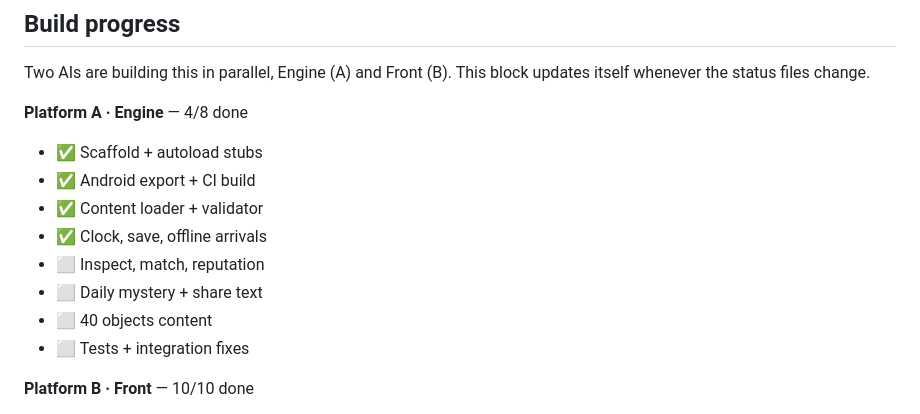
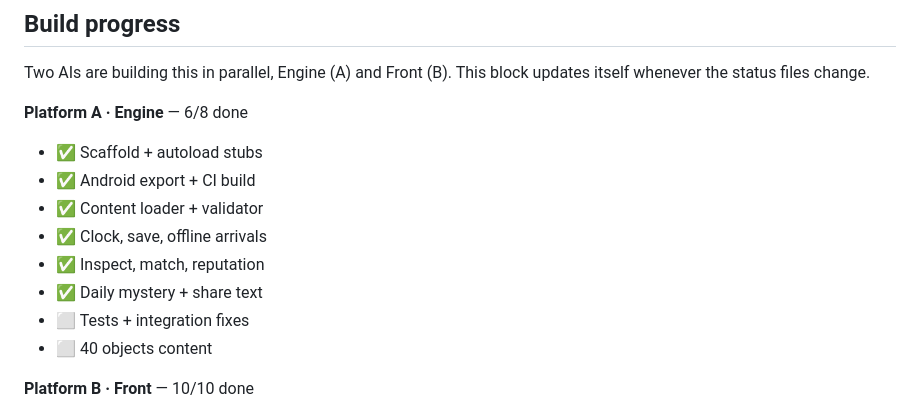
Before and after one commit to manofwhitebrown/Platform-Zero, a Markdown page: README.md, the part around the change. Rendered like a GitHub page.

Commit message:
[bot] update README status [skip ci]

```diff
--- a/README.md
+++ b/README.md
@@ -21,16 +21,16 @@ Open **Actions → build**, pick the latest green run, and download the **unclai
 Two AIs are building this in parallel, Engine (A) and Front (B). This block updates itself whenever the status files change.
 
 <!-- STATUS:START -->
-**Platform A · Engine** — 4/8 done
+**Platform A · Engine** — 6/8 done
 
 - ✅ Scaffold + autoload stubs
 - ✅ Android export + CI build
 - ✅ Content loader + validator
 - ✅ Clock, save, offline arrivals
-- ⬜ Inspect, match, reputation
-- ⬜ Daily mystery + share text
+- ✅ Inspect, match, reputation
+- ✅ Daily mystery + share text
+- ⬜ Tests + integration fixes
 - ⬜ 40 objects content
-- ⬜ Tests + integration fixes
 
 **Platform B · Front** — 10/10 done
 
```
